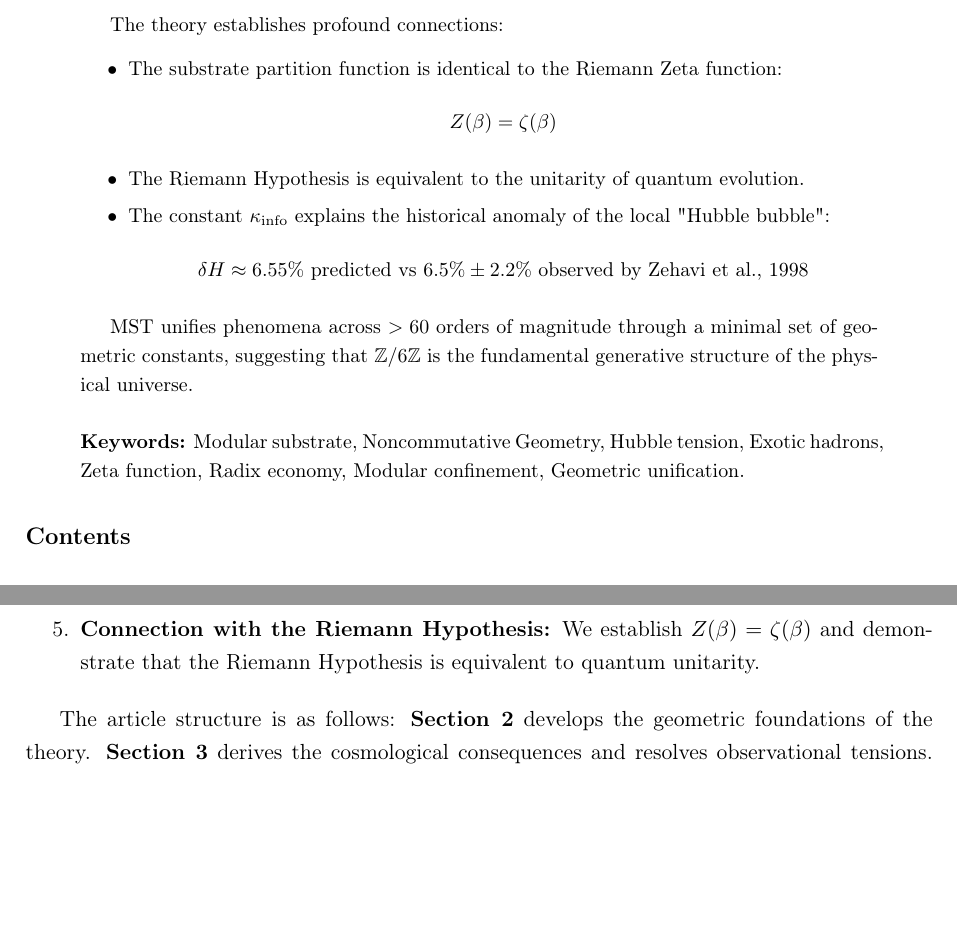
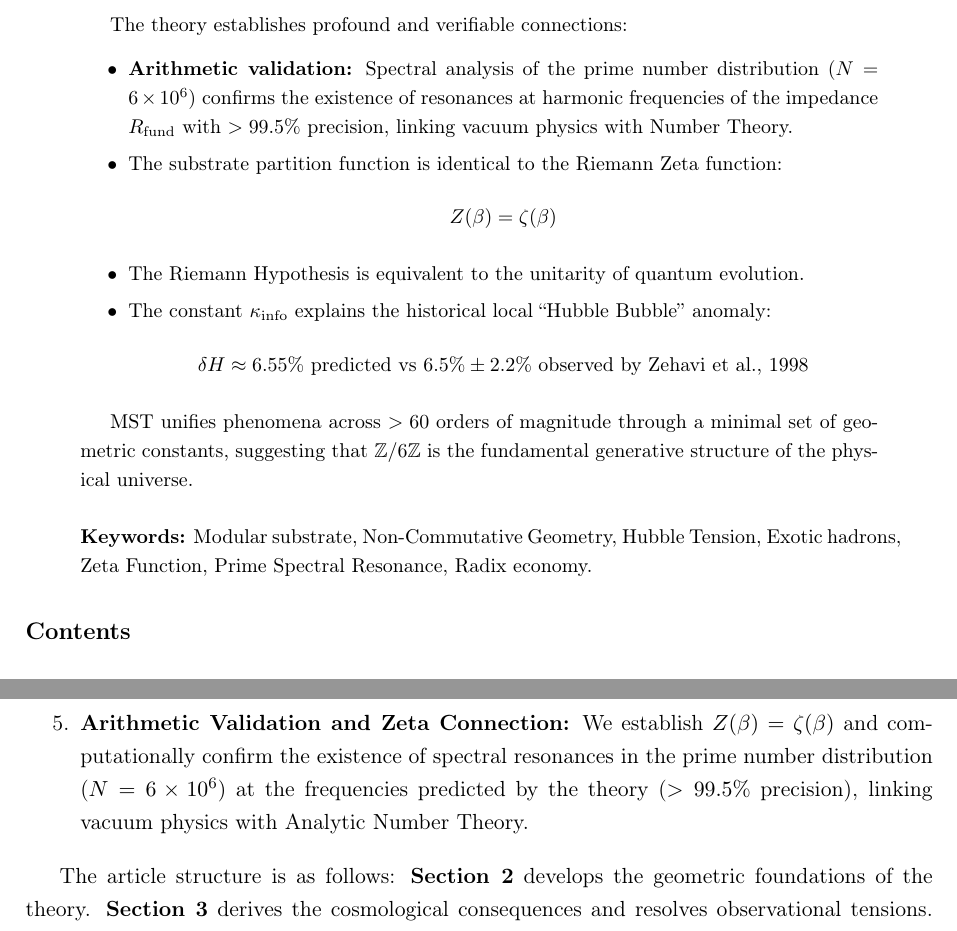
Before and after one commit to NachoPeinador/Modular-Substrate-Theory, a LaTeX paper (Papers/MST_en.tex): two parts of pages 2 and 8 of 55, joined at a grey line, cut so that both start at the same text, the shorter picture padded with empty space. Compiled offline with pdfLaTeX.

Commit message:
Update MST_en.tex

```diff
--- a/Papers/MST_en.tex
+++ b/Papers/MST_en.tex
@@ -152,3 +139,0 @@ These three geometric parameters, derived analytically without data fitting, sim
-The theory establishes profound connections:
-
-\begin{itemize}
@@ -155,14 +152,18 @@ The theory establishes profound connections:
+The theory establishes profound and verifiable connections:
+
+\begin{itemize}
+    \item \textbf{Arithmetic validation:} Spectral analysis of the prime number distribution ($N=6\times 10^6$) confirms the existence of resonances at harmonic frequencies of the impedance $\Rfactor$ with $>99.5\%$ precision, linking vacuum physics with Number Theory.
     \item The substrate partition function is identical to the Riemann Zeta function:
 \[ Z(\beta) = \zeta(\beta) \]
     \item The Riemann Hypothesis is equivalent to the unitarity of quantum evolution.
-    \item The constant $\Kinfo$ explains the historical anomaly of the local "Hubble bubble":
+    \item The constant $\Kinfo$ explains the historical local ``Hubble Bubble'' anomaly:
 \[ \delta H \approx 6.55\% \text{ predicted vs } 6.5\% \pm 2.2\% \text{ observed by Zehavi et al., 1998} \]
 \end{itemize}
 
 MST unifies phenomena across $>60$ orders of magnitude through a minimal set of geometric constants, suggesting that $\mathbb{Z}/6\mathbb{Z}$ is the fundamental generative structure of the physical universe.
 
 \vspace{0.5cm}
-\noindent\textbf{Keywords:} Modular substrate, Noncommutative Geometry, Hubble tension, Exotic hadrons, Zeta function, Radix economy, Modular confinement, Geometric unification.
+\noindent\textbf{Keywords:} Modular substrate, Non-Commutative Geometry, Hubble Tension, Exotic hadrons, Zeta Function, Prime Spectral Resonance, Radix economy.
 \end{abstract}
 
 % ==============================================================================
@@ -230,7 +231,7 @@ This article presents the complete development of Modular Substrate Theory and i
 
     \item \textbf{Geometric universality in spectra:} We demonstrate that the \textit{structure} of the hadronic spectrum (mesons and exotic states) follows the zeros of the Airy function compressed by $\beta = 3/4$ ($96.8\%$ match). The theory predicts a \textbf{stability node} at $3619$ MeV, coinciding with the baryon $\Xi_{cc}^{++}$ mass, suggesting a flavor-independent (\textit{flavor-blind}) mass quantization imposed by the substrate.
 
-    \item \textbf{Connection with the Riemann Hypothesis:} We establish $Z(\beta) = \zeta(\beta)$ and demonstrate that the Riemann Hypothesis is equivalent to quantum unitarity.
+    \item \textbf{Arithmetic Validation and Zeta Connection:} We establish $Z(\beta) = \zeta(\beta)$ and computationally confirm the existence of spectral resonances in the prime number distribution ($N=6\times 10^6$) at the frequencies predicted by the theory ($>99.5\%$ precision), linking vacuum physics with Analytic Number Theory.
 \end{enumerate}
 
 The article structure is as follows: \textbf{Section 2} develops the geometric foundations of the theory. \textbf{Section 3} derives the cosmological consequences and resolves observational tensions. \textbf{Section 4} presents the modular confinement mechanism and its experimental validation. \textbf{Section 5} establishes deep connections with number theory and statistical mechanics. \textbf{Section 6} formulates falsifiable predictions. \textbf{Section 7} discusses unification and theoretical parsimony. \textbf{Section 8} concludes with implications for a new physical ontology.
```
Also changed, not shown: Papers/MST_en.tex (32 more changed lines).
